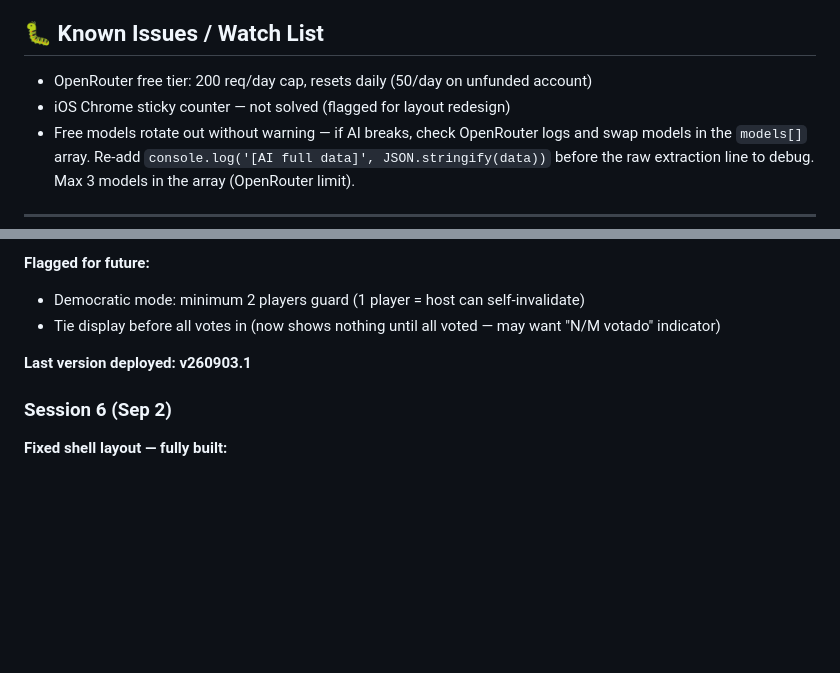
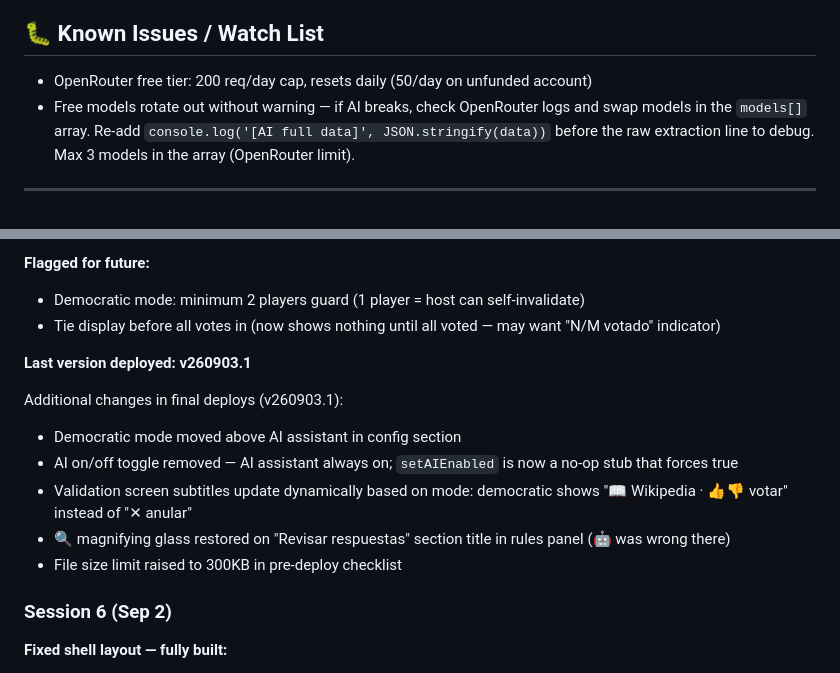
Before and after one commit to oscargdiez/jugarenfamilia, a Markdown page: JUGARENFAMILIA_HANDOFF.md, 2 parts joined by grey strips. GitHub-like rendering; blank space fills up the shorter version.

Commit message:
Session 7: Daily Challenge live, countdown, democratic mode overhaul, AI assistant, validation layout fix [03/09/2026 22:35:17.74]

```diff
--- a/JUGARENFAMILIA_HANDOFF.md
+++ b/JUGARENFAMILIA_HANDOFF.md
@@ -208,7 +208,6 @@ assert len(c) < 300000
 ## 🐛 Known Issues / Watch List
 
 - OpenRouter free tier: 200 req/day cap, resets daily (50/day on unfunded account)
-- iOS Chrome sticky counter — not solved (flagged for layout redesign)
 - Free models rotate out without warning — if AI breaks, check OpenRouter logs and swap models in the `models[]` array. Re-add `console.log('[AI full data]', JSON.stringify(data))` before the raw extraction line to debug. Max 3 models in the array (OpenRouter limit).
 
 ---
@@ -313,6 +312,13 @@ Full audit — 15 bugs fixed. Room cleanup, collision-safe codes, stop caller ba
 
 **Last version deployed: v260903.1**
 
+Additional changes in final deploys (v260903.1):
+- Democratic mode moved above AI assistant in config section
+- AI on/off toggle removed — AI assistant always on; `setAIEnabled` is now a no-op stub that forces true
+- Validation screen subtitles update dynamically based on mode: democratic shows "📖 Wikipedia · 👍👎 votar" instead of "✕ anular"
+- 🔍 magnifying glass restored on "Revisar respuestas" section title in rules panel (🤖 was wrong there)
+- File size limit raised to 300KB in pre-deploy checklist
+
 ### Session 6 (Sep 2)
 **Fixed shell layout — fully built:**
 - Fixed top bar (50px, never changes height) with: ¡Alto! logo (left, locked in 80px grid column), letter badge + round info + timer (center), room pill + ? button (right)
```
